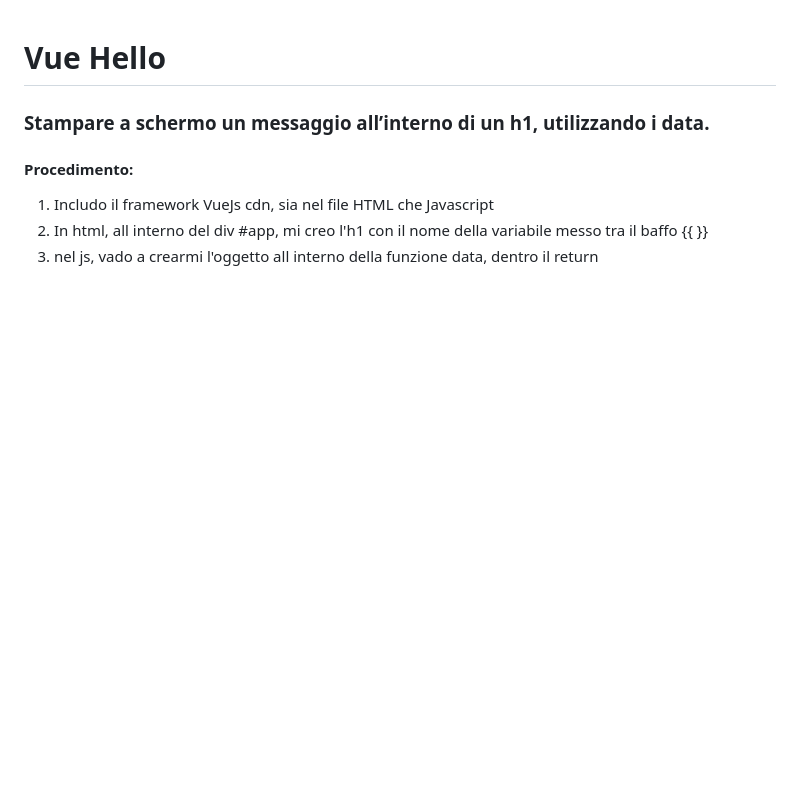
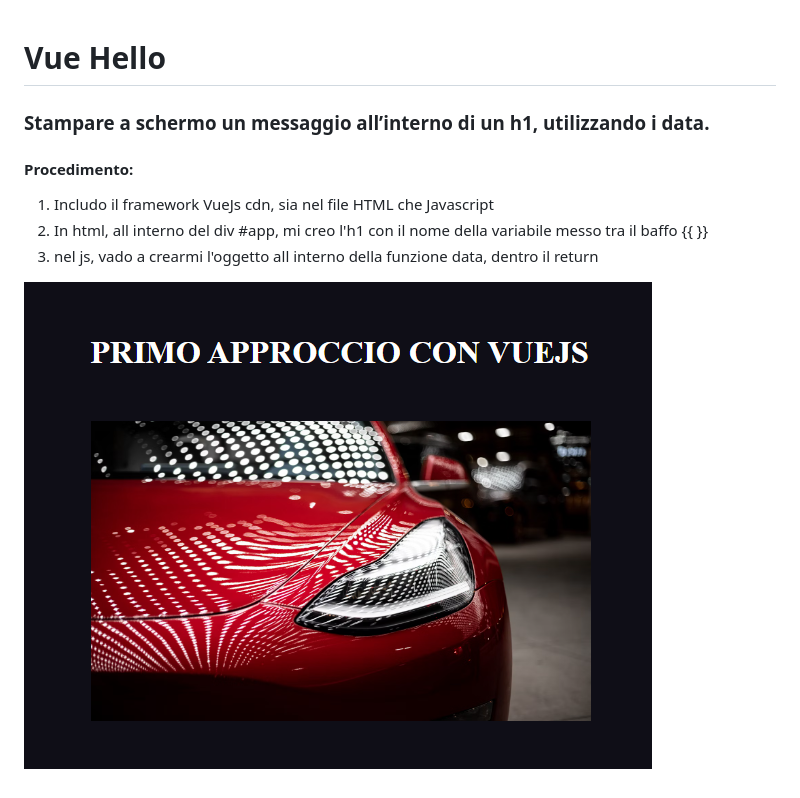
Before and after one commit to JohnQuimson/vue-hello, a Markdown page: README.md, the part around the change. GitHub-like rendering; pictures changed too: img/screenshot.png (added); blank space fills up the shorter version.

Commit message:
feat: aggiunta img README

```diff
--- a/README.md
+++ b/README.md
@@ -7,3 +7,5 @@
 1. Includo il framework VueJs cdn, sia nel file HTML che Javascript
 2. In html, all interno del div #app, mi creo l'h1 con il nome della variabile messo tra il baffo {{ }}
 3. nel js, vado a crearmi l'oggetto all interno della funzione data, dentro il return
+
+![screenshot](img/screenshot.png)
```
